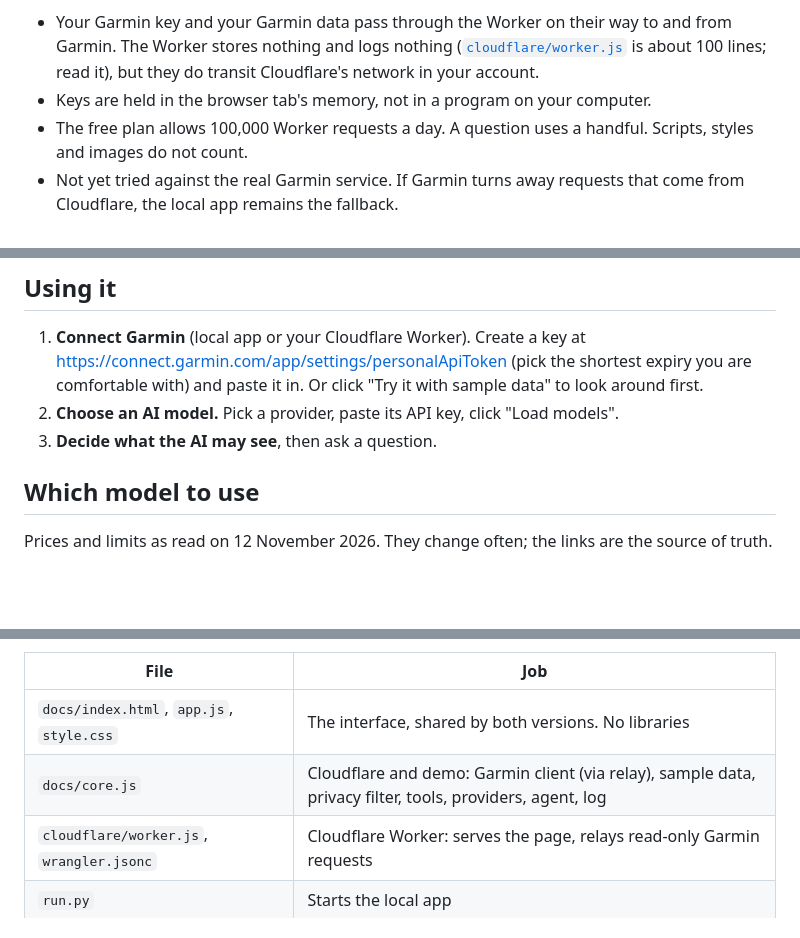
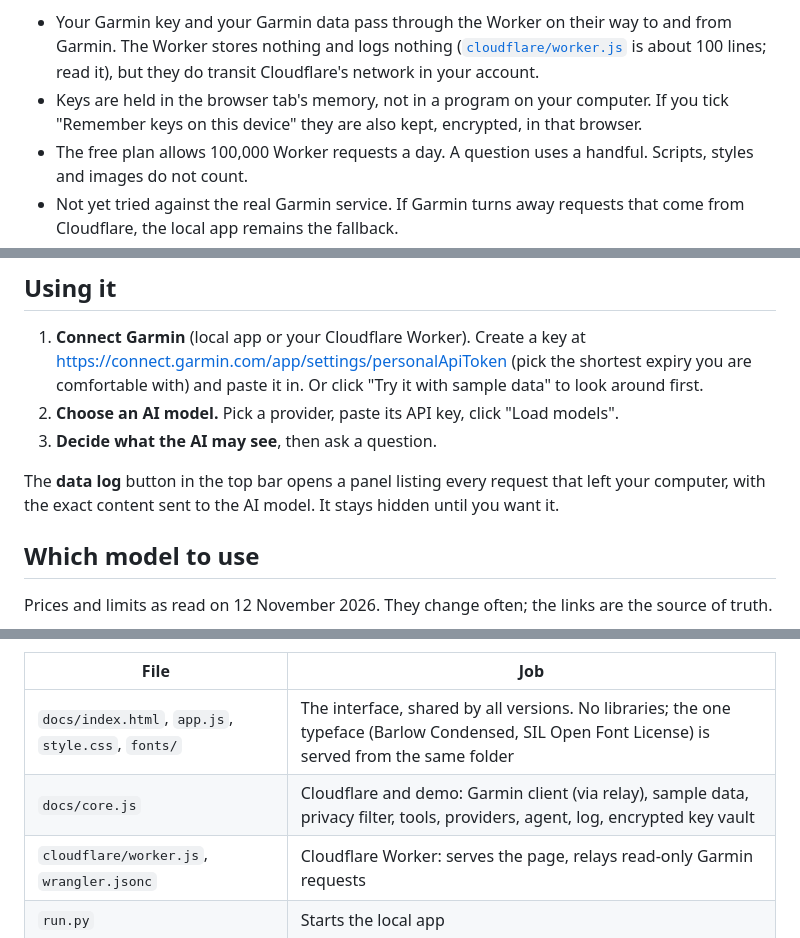
Before and after one commit to aihtn2708/garmin-ai-coach, a Markdown page: README.md, 3 parts joined by grey strips. Drawn GitHub-style; blank space fills up the shorter version.

```diff
--- a/README.md
+++ b/README.md
@@ -48,6 +48,8 @@ What to know before you choose this over the local app:
   ([`cloudflare/worker.js`](cloudflare/worker.js) is about 100 lines; read it), but
   they do transit Cloudflare's network in your account.
 - Keys are held in the browser tab's memory, not in a program on your computer.
+  If you tick "Remember keys on this device" they are also kept, encrypted, in
+  that browser.
 - The free plan allows 100,000 Worker requests a day. A question uses a handful.
   Scripts, styles and images do not count.
 - Not yet tried against the real Garmin service. If Garmin turns away requests that
@@ -75,6 +77,10 @@ you close or reload the tab.
    data" to look around first.
 2. **Choose an AI model.** Pick a provider, paste its API key, click "Load models".
 3. **Decide what the AI may see**, then ask a question.
+
+The **data log** button in the top bar opens a panel listing every request that
+left your computer, with the exact content sent to the AI model. It stays hidden
+until you want it.
 
 ## Which model to use
 
@@ -132,8 +138,8 @@ fetches from Garmin, filters the result and passes it on.
 
 | File | Job |
 |---|---|
-| `docs/index.html`, `app.js`, `style.css` | The interface, shared by both versions. No libraries |
-| `docs/core.js` | Cloudflare and demo: Garmin client (via relay), sample data, privacy filter, tools, providers, agent, log |
+| `docs/index.html`, `app.js`, `style.css`, `fonts/` | The interface, shared by all versions. No libraries; the one typeface (Barlow Condensed, SIL Open Font License) is served from the same folder |
+| `docs/core.js` | Cloudflare and demo: Garmin client (via relay), sample data, privacy filter, tools, providers, agent, log, encrypted key vault |
 | `cloudflare/worker.js`, `wrangler.jsonc` | Cloudflare Worker: serves the page, relays read-only Garmin requests |
 | `run.py` | Starts the local app |
 | `coach/server.py` | Local web server and its protections |
```
Also changed, not shown: other parts of README.md (+18 -10 lines), SECURITY.md (+32 -4 lines), docs/screenshot.png, 16 other files.
